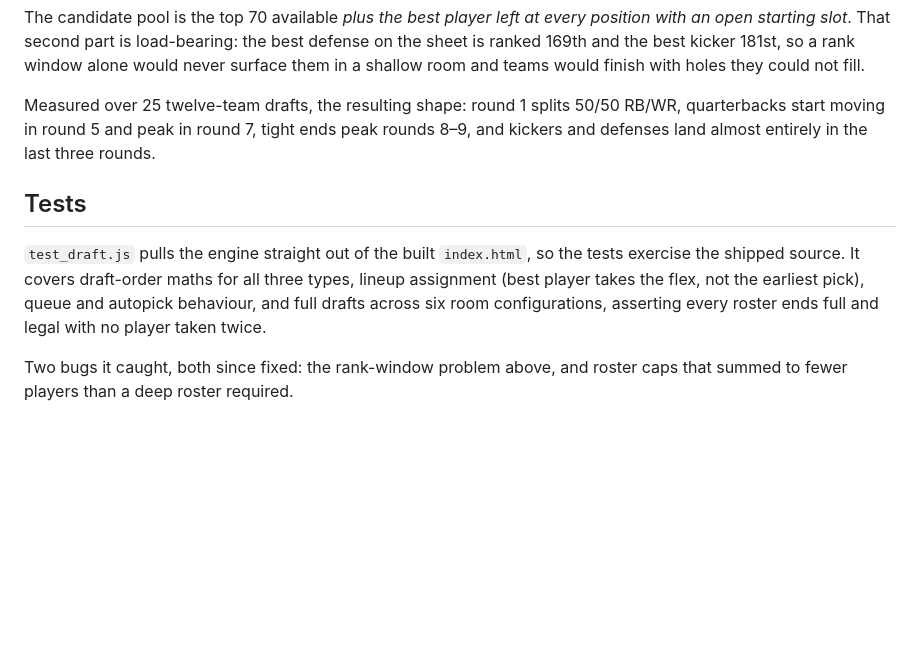
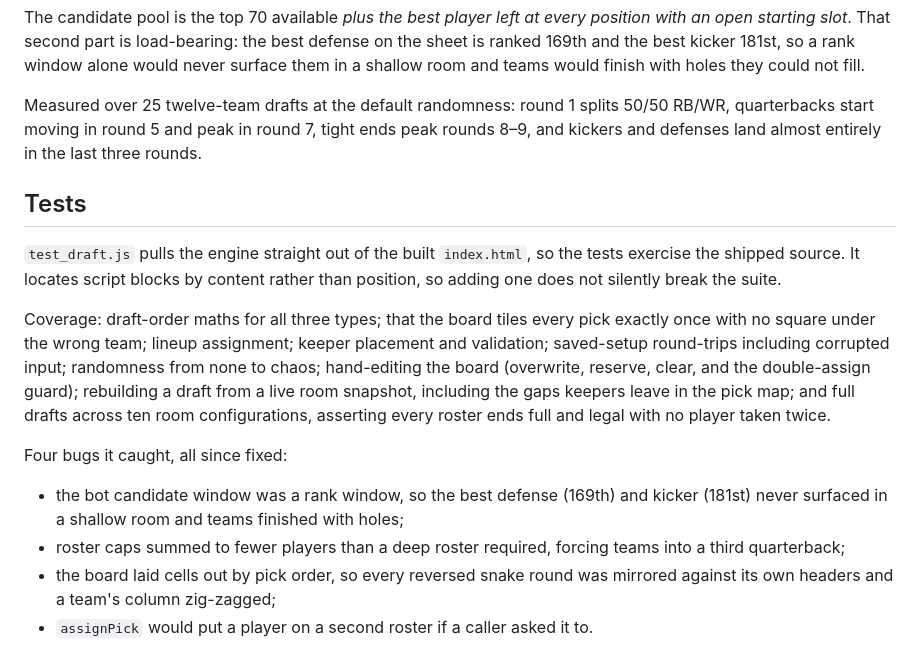
Before and after one commit to NickWarshak/FantasyPrep, a Markdown page: mockdraft/README.md, the part around one of its changes. GitHub-like rendering; blank space fills up the shorter version.

```diff
--- a/mockdraft/README.md
+++ b/mockdraft/README.md
@@ -109,18 +171,32 @@ defense on the sheet is ranked 169th and the best kicker 181st, so a rank window
 alone would never surface them in a shallow room and teams would finish with
 holes they could not fill.
 
-Measured over 25 twelve-team drafts, the resulting shape: round 1 splits 50/50
-RB/WR, quarterbacks start moving in round 5 and peak in round 7, tight ends peak
-rounds 8–9, and kickers and defenses land almost entirely in the last three
+Measured over 25 twelve-team drafts at the default randomness: round 1 splits
+50/50 RB/WR, quarterbacks start moving in round 5 and peak in round 7, tight ends
+peak rounds 8–9, and kickers and defenses land almost entirely in the last three
 rounds.
 
 ## Tests
 
 `test_draft.js` pulls the engine straight out of the built `index.html`, so the
-tests exercise the shipped source. It covers draft-order maths for all three
-types, lineup assignment (best player takes the flex, not the earliest pick),
-queue and autopick behaviour, and full drafts across six room configurations,
-asserting every roster ends full and legal with no player taken twice.
+tests exercise the shipped source. It locates script blocks by content rather
+than position, so adding one does not silently break the suite.
 
-Two bugs it caught, both since fixed: the rank-window problem above, and roster
-caps that summed to fewer players than a deep roster required.
+Coverage: draft-order maths for all three types; that the board tiles every pick
+exactly once with no square under the wrong team; lineup assignment; keeper
+placement and validation; saved-setup round-trips including corrupted input;
+randomness from none to chaos; hand-editing the board (overwrite, reserve, clear,
+and the double-assign guard); rebuilding a draft from a live room snapshot,
+including the gaps keepers leave in the pick map; and full drafts across ten room
+configurations, asserting every roster ends full and legal with no player taken
+twice.
+
+Four bugs it caught, all since fixed:
+
+- the bot candidate window was a rank window, so the best defense (169th) and
+  kicker (181st) never surfaced in a shallow room and teams finished with holes;
+- roster caps summed to fewer players than a deep roster required, forcing teams
+  into a third quarterback;
+- the board laid cells out by pick order, so every reversed snake round was
+  mirrored against its own headers and a team's column zig-zagged;
+- `assignPick` would put a player on a second roster if a caller asked it to.
```
Also changed, not shown: other parts of mockdraft/README.md (+90 -28 lines).
